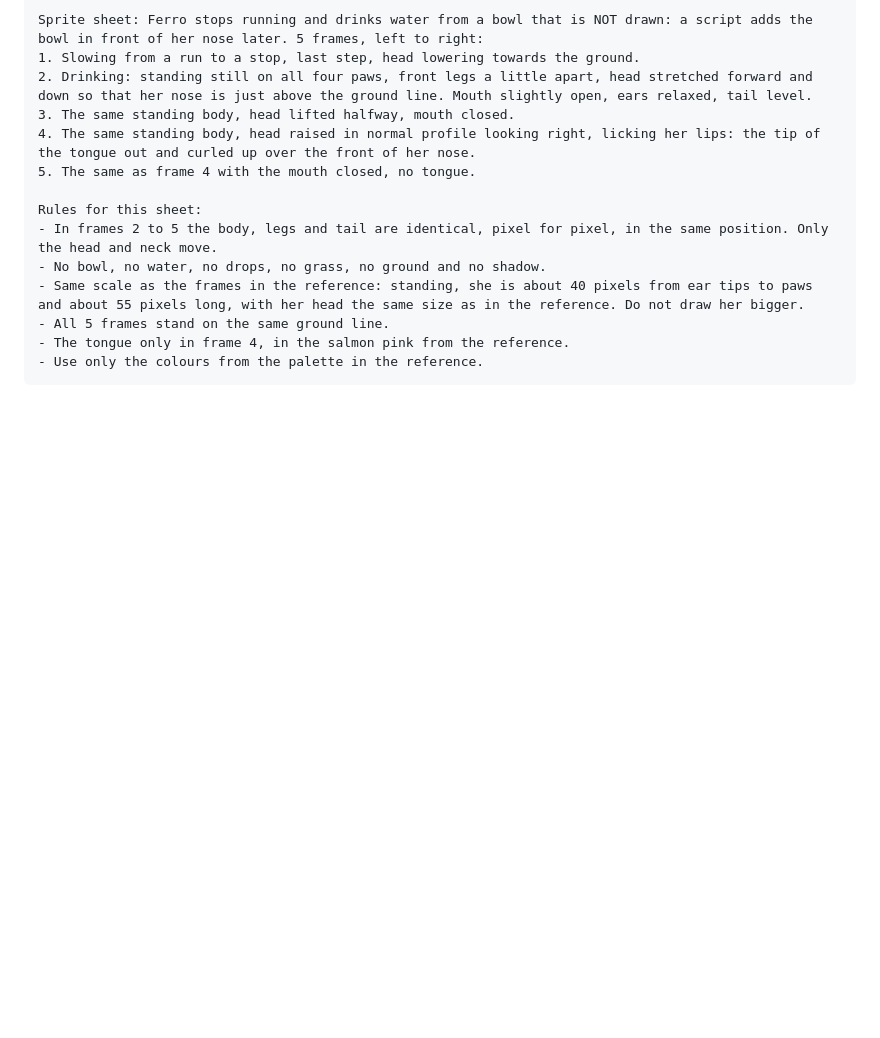
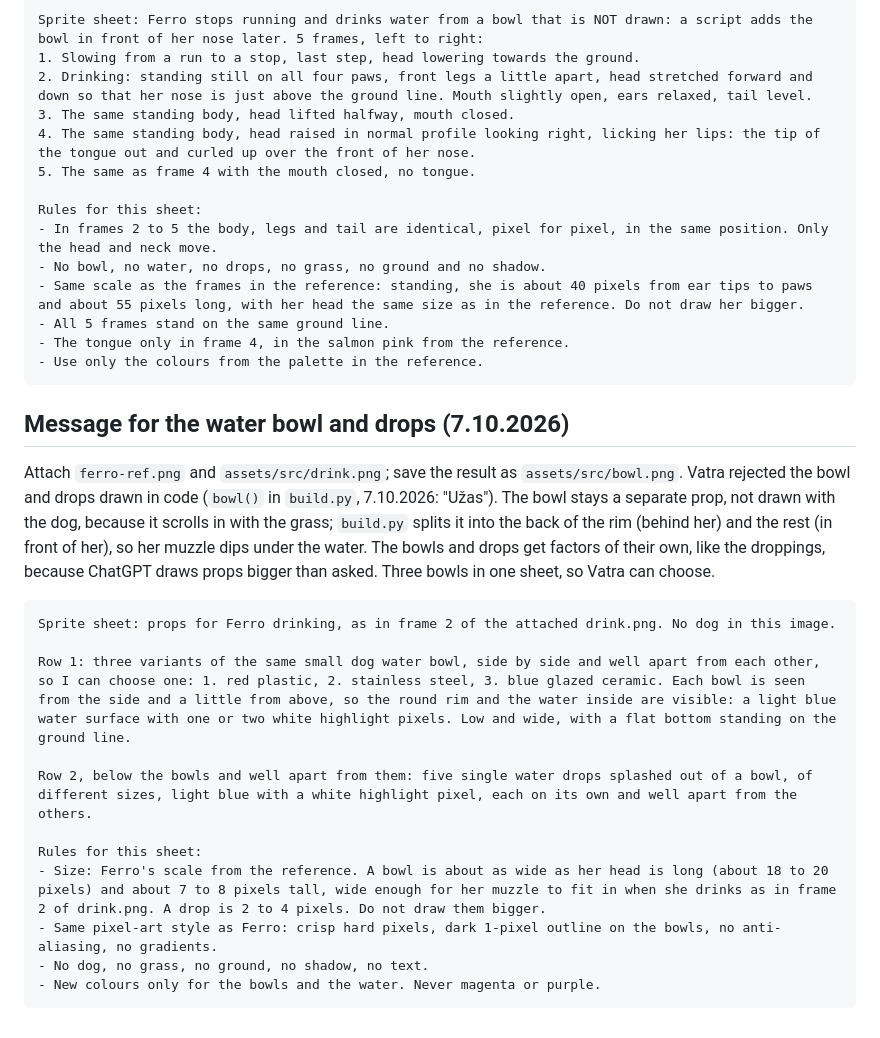
Before and after one commit to Vatroslav/cc-mod-ferro, a Markdown page: assets/ref/chatgpt-project.md, the part around the change. GitHub-like rendering; blank space fills up the shorter version.

Commit message:
ChatGPT message for the water bowl and drops; the ones drawn in code are rejected
Co-Authored-By: Claude Opus 5.5 <noreply@anthropic.com>

````diff
--- a/assets/ref/chatgpt-project.md
+++ b/assets/ref/chatgpt-project.md
@@ -153,3 +153,21 @@ Rules for this sheet:
 - The tongue only in frame 4, in the salmon pink from the reference.
 - Use only the colours from the palette in the reference.
 ```
+
+## Message for the water bowl and drops (7.10.2026)
+
+Attach `ferro-ref.png` and `assets/src/drink.png`; save the result as `assets/src/bowl.png`. Vatra rejected the bowl and drops drawn in code (`bowl()` in `build.py`, 7.10.2026: "Užas"). The bowl stays a separate prop, not drawn with the dog, because it scrolls in with the grass; `build.py` splits it into the back of the rim (behind her) and the rest (in front of her), so her muzzle dips under the water. The bowls and drops get factors of their own, like the droppings, because ChatGPT draws props bigger than asked. Three bowls in one sheet, so Vatra can choose.
+
+```text
+Sprite sheet: props for Ferro drinking, as in frame 2 of the attached drink.png. No dog in this image.
+
+Row 1: three variants of the same small dog water bowl, side by side and well apart from each other, so I can choose one: 1. red plastic, 2. stainless steel, 3. blue glazed ceramic. Each bowl is seen from the side and a little from above, so the round rim and the water inside are visible: a light blue water surface with one or two white highlight pixels. Low and wide, with a flat bottom standing on the ground line.
+
+Row 2, below the bowls and well apart from them: five single water drops splashed out of a bowl, of different sizes, light blue with a white highlight pixel, each on its own and well apart from the others.
+
+Rules for this sheet:
+- Size: Ferro's scale from the reference. A bowl is about as wide as her head is long (about 18 to 20 pixels) and about 7 to 8 pixels tall, wide enough for her muzzle to fit in when she drinks as in frame 2 of drink.png. A drop is 2 to 4 pixels. Do not draw them bigger.
+- Same pixel-art style as Ferro: crisp hard pixels, dark 1-pixel outline on the bowls, no anti-aliasing, no gradients.
+- No dog, no grass, no ground, no shadow, no text.
+- New colours only for the bowls and the water. Never magenta or purple.
+```
````
Also changed, not shown: CLAUDE.md (+1 -1 lines).
